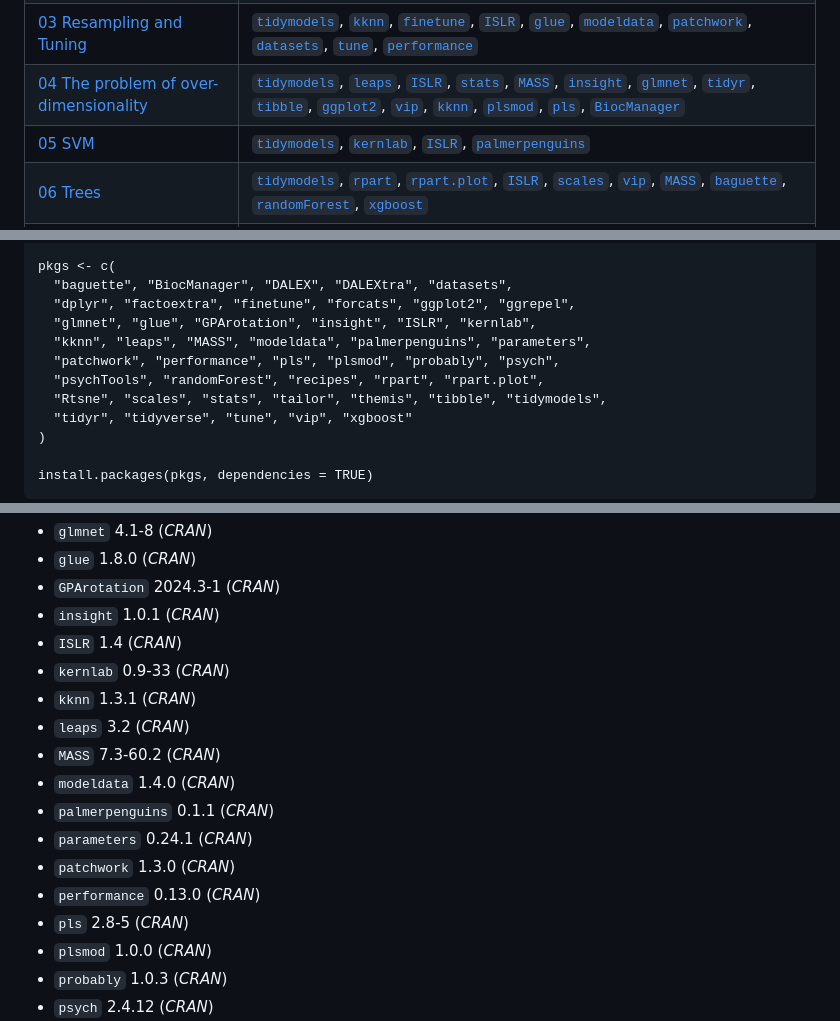
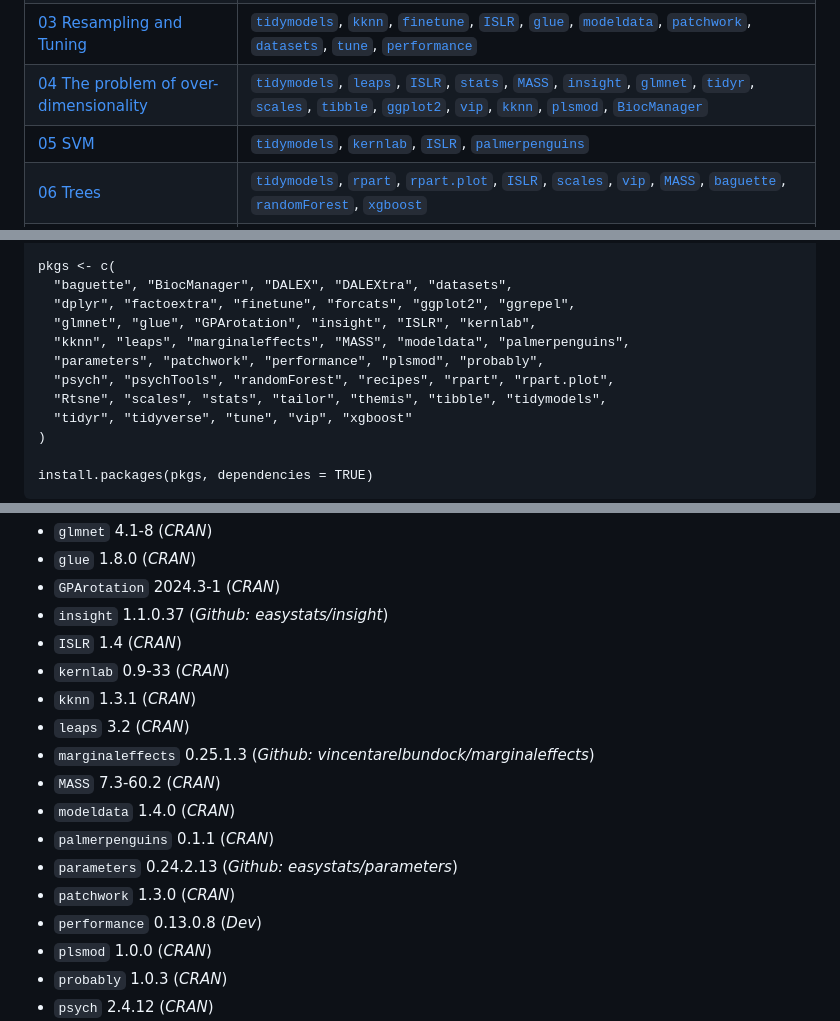
Before and after one commit to mattansb/Machine-Learning-foR-Psychologists, a Markdown page: README.md, 3 parts joined by grey strips. Rendered like a GitHub page; folded sections open.

```diff
--- a/README.md
+++ b/README.md
@@ -45,6 +45,6 @@ You will need:
 | [01 Intro with Regression](/01%20Intro%20with%20Regression) | [`tidymodels`](https://CRAN.R-project.org/package=tidymodels), [`ISLR`](https://CRAN.R-project.org/package=ISLR), [`stats`](https://CRAN.R-project.org/package=stats), [`patchwork`](https://CRAN.R-project.org/package=patchwork), [`kknn`](https://CRAN.R-project.org/package=kknn) |
 | [02 Classification](/02%20Classification) | [`tidymodels`](https://CRAN.R-project.org/package=tidymodels), [`ISLR`](https://CRAN.R-project.org/package=ISLR), [`stats`](https://CRAN.R-project.org/package=stats), [`parameters`](https://CRAN.R-project.org/package=parameters), [`kknn`](https://CRAN.R-project.org/package=kknn), [`palmerpenguins`](https://CRAN.R-project.org/package=palmerpenguins), [`themis`](https://CRAN.R-project.org/package=themis), [`tailor`](https://CRAN.R-project.org/package=tailor), [`probably`](https://CRAN.R-project.org/package=probably) |
 | [03 Resampling and Tuning](/03%20Resampling%20and%20Tuning) | [`tidymodels`](https://CRAN.R-project.org/package=tidymodels), [`kknn`](https://CRAN.R-project.org/package=kknn), [`finetune`](https://CRAN.R-project.org/package=finetune), [`ISLR`](https://CRAN.R-project.org/package=ISLR), [`glue`](https://CRAN.R-project.org/package=glue), [`modeldata`](https://CRAN.R-project.org/package=modeldata), [`patchwork`](https://CRAN.R-project.org/package=patchwork), [`datasets`](https://CRAN.R-project.org/package=datasets), [`tune`](https://CRAN.R-project.org/package=tune), [`performance`](https://CRAN.R-project.org/package=performance) |
-| [04 The problem of over-dimensionality](/04%20The%20problem%20of%20over-dimensionality) | [`tidymodels`](https://CRAN.R-project.org/package=tidymodels), [`leaps`](https://CRAN.R-project.org/package=leaps), [`ISLR`](https://CRAN.R-project.org/package=ISLR), [`stats`](https://CRAN.R-project.org/package=stats), [`MASS`](https://CRAN.R-project.org/package=MASS), [`insight`](https://CRAN.R-project.org/package=insight), [`glmnet`](https://CRAN.R-project.org/package=glmnet), [`tidyr`](https://CRAN.R-project.org/package=tidyr), [`tibble`](https://CRAN.R-project.org/package=tibble), [`ggplot2`](https://CRAN.R-project.org/package=ggplot2), [`vip`](https://CRAN.R-project.org/package=vip), [`kknn`](https://CRAN.R-project.org/package=kknn), [`plsmod`](https://CRAN.R-project.org/package=plsmod), [`pls`](https://CRAN.R-project.org/package=pls), [`BiocManager`](https://CRAN.R-project.org/package=BiocManager) |
+| [04 The problem of over-dimensionality](/04%20The%20problem%20of%20over-dimensionality) | [`tidymodels`](https://CRAN.R-project.org/package=tidymodels), [`leaps`](https://CRAN.R-project.org/package=leaps), [`ISLR`](https://CRAN.R-project.org/package=ISLR), [`stats`](https://CRAN.R-project.org/package=stats), [`MASS`](https://CRAN.R-project.org/package=MASS), [`insight`](https://CRAN.R-project.org/package=insight), [`glmnet`](https://CRAN.R-project.org/package=glmnet), [`tidyr`](https://CRAN.R-project.org/package=tidyr), [`scales`](https://CRAN.R-project.org/package=scales), [`tibble`](https://CRAN.R-project.org/package=tibble), [`ggplot2`](https://CRAN.R-project.org/package=ggplot2), [`vip`](https://CRAN.R-project.org/package=vip), [`kknn`](https://CRAN.R-project.org/package=kknn), [`plsmod`](https://CRAN.R-project.org/package=plsmod), [`BiocManager`](https://CRAN.R-project.org/package=BiocManager) |
 | [05 SVM](/05%20SVM) | [`tidymodels`](https://CRAN.R-project.org/package=tidymodels), [`kernlab`](https://CRAN.R-project.org/package=kernlab), [`ISLR`](https://CRAN.R-project.org/package=ISLR), [`palmerpenguins`](https://CRAN.R-project.org/package=palmerpenguins) |
 | [06 Trees](/06%20Trees) | [`tidymodels`](https://CRAN.R-project.org/package=tidymodels), [`rpart`](https://CRAN.R-project.org/package=rpart), [`rpart.plot`](https://CRAN.R-project.org/package=rpart.plot), [`ISLR`](https://CRAN.R-project.org/package=ISLR), [`scales`](https://CRAN.R-project.org/package=scales), [`vip`](https://CRAN.R-project.org/package=vip), [`MASS`](https://CRAN.R-project.org/package=MASS), [`baguette`](https://CRAN.R-project.org/package=baguette), [`randomForest`](https://CRAN.R-project.org/package=randomForest), [`xgboost`](https://CRAN.R-project.org/package=xgboost) |
@@ -59,9 +59,9 @@ You can install all the packages used by running:
       "baguette", "BiocManager", "DALEX", "DALEXtra", "datasets",
       "dplyr", "factoextra", "finetune", "forcats", "ggplot2", "ggrepel",
       "glmnet", "glue", "GPArotation", "insight", "ISLR", "kernlab",
-      "kknn", "leaps", "MASS", "modeldata", "palmerpenguins", "parameters",
-      "patchwork", "performance", "pls", "plsmod", "probably", "psych",
-      "psychTools", "randomForest", "recipes", "rpart", "rpart.plot",
+      "kknn", "leaps", "marginaleffects", "MASS", "modeldata", "palmerpenguins",
+      "parameters", "patchwork", "performance", "plsmod", "probably",
+      "psych", "psychTools", "randomForest", "recipes", "rpart", "rpart.plot",
       "Rtsne", "scales", "stats", "tailor", "themis", "tibble", "tidymodels",
       "tidyr", "tidyverse", "tune", "vip", "xgboost"
     )
@@ -89,18 +89,19 @@ The package versions used here:
 - `glmnet` 4.1-8 (*CRAN*)
 - `glue` 1.8.0 (*CRAN*)
 - `GPArotation` 2024.3-1 (*CRAN*)
-- `insight` 1.0.1 (*CRAN*)
+- `insight` 1.1.0.37 (*Github: easystats/insight*)
 - `ISLR` 1.4 (*CRAN*)
 - `kernlab` 0.9-33 (*CRAN*)
 - `kknn` 1.3.1 (*CRAN*)
 - `leaps` 3.2 (*CRAN*)
+- `marginaleffects` 0.25.1.3 (*Github:
+  vincentarelbundock/marginaleffects*)
 - `MASS` 7.3-60.2 (*CRAN*)
 - `modeldata` 1.4.0 (*CRAN*)
 - `palmerpenguins` 0.1.1 (*CRAN*)
-- `parameters` 0.24.1 (*CRAN*)
+- `parameters` 0.24.2.13 (*Github: easystats/parameters*)
 - `patchwork` 1.3.0 (*CRAN*)
-- `performance` 0.13.0 (*CRAN*)
-- `pls` 2.8-5 (*CRAN*)
+- `performance` 0.13.0.8 (*Dev*)
 - `plsmod` 1.0.0 (*CRAN*)
 - `probably` 1.0.3 (*CRAN*)
 - `psych` 2.4.12 (*CRAN*)
```
Also changed, not shown: other parts of README.md (+2 -2 lines).
